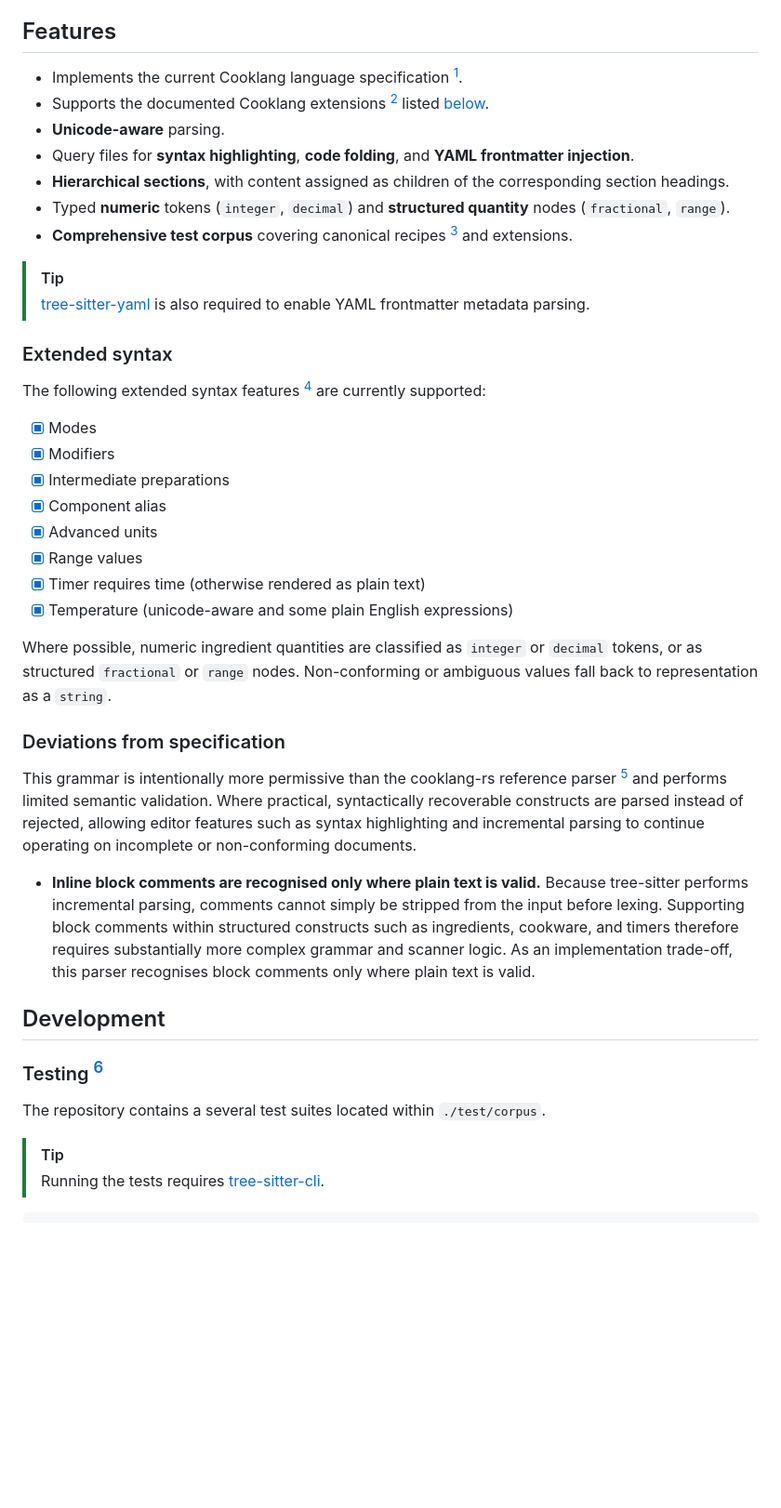
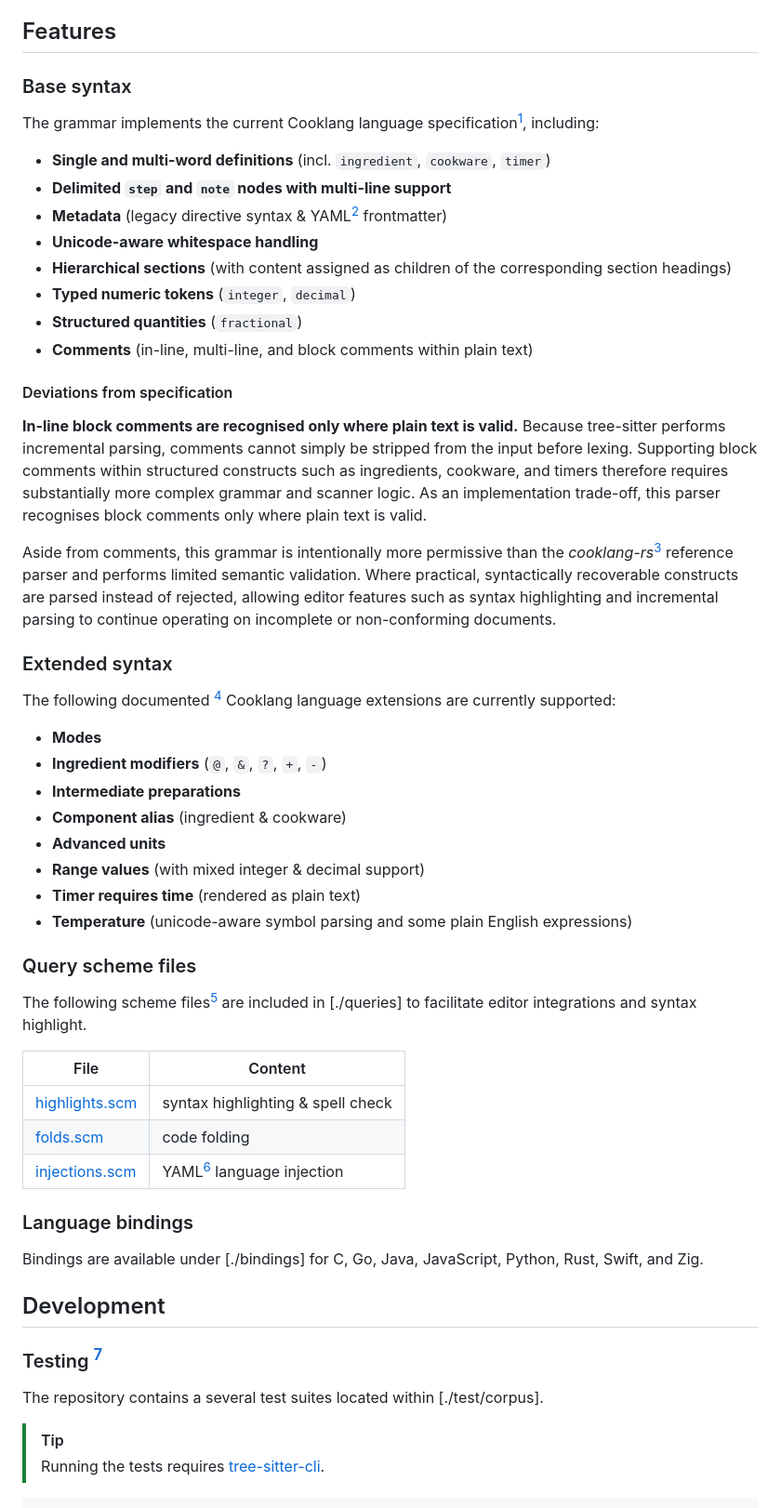
Before and after one commit to swonky/tree-sitter-cooklang, a Markdown page: README.md, the part around one of its changes. Shown at 93% size. Rendered like a GitHub page; blank space fills up the shorter version.

Commit message:
docs: pathological reformatting

```diff
--- a/README.md
+++ b/README.md
@@ -18,42 +21,52 @@ A [Cooklang](https://cooklang.org) grammar for the [Tree-sitter](https://github.
 - [References](#references)
 
 ## Features
-- Implements the current Cooklang language specification [^2].
-- Supports the documented Cooklang extensions [^3] listed [below](#extended-syntax).
-- **Unicode-aware** parsing.
-- Query files for **syntax highlighting**, **code folding**, and **YAML frontmatter injection**.
-- **Hierarchical sections**, with content assigned as children of the corresponding section headings.
-- Typed **numeric** tokens (`integer`, `decimal`) and **structured quantity** nodes (`fractional`, `range`).
-- **Comprehensive test corpus** covering canonical recipes [^5] and extensions.
+### Base syntax
+The grammar implements the current Cooklang language specification[^2], including:
 
-> [!TIP]
-> [tree-sitter-yaml](https://github.com/tree-sitter-grammars/tree-sitter-yaml) is also required to enable YAML frontmatter metadata parsing.
+- **Single and multi-word definitions** (incl. `ingredient`, `cookware`, `timer`)
+- **Delimited `step` and `note` nodes with multi-line support**
+- **Metadata** (legacy directive syntax & YAML[^7] frontmatter)
+- **Unicode-aware whitespace handling**
+- **Hierarchical sections** (with content assigned as children of the corresponding section headings)
+- **Typed numeric tokens** (`integer`, `decimal`)
+- **Structured quantities** (`fractional`)
+- **Comments** (in-line, multi-line, and block comments within plain text)
+
+#### Deviations from specification
+__In-line block comments are recognised only where plain text is valid.__ Because tree-sitter performs incremental parsing, comments cannot simply be stripped from the input before lexing. Supporting block comments within structured constructs such as ingredients, cookware, and timers therefore requires substantially more complex grammar and scanner logic. As an implementation trade-off, this parser recognises block comments only where plain text is valid.
+
+Aside from comments, this grammar is intentionally more permissive than the _cooklang-rs_[^3] reference parser and performs limited semantic validation.
+Where practical, syntactically recoverable constructs are parsed instead of rejected, allowing editor features such as syntax highlighting and incremental parsing to continue operating on incomplete or non-conforming documents.
 
 ### Extended syntax
-The following extended syntax features [^3] are currently supported:
+The following documented [^3] Cooklang language extensions are currently supported:
 
-- [X] Modes
-- [x] Modifiers
-- [X] Intermediate preparations
-- [x] Component alias
-- [x] Advanced units
-- [x] Range values
-- [x] Timer requires time (otherwise rendered as plain text)
-- [x] Temperature (unicode-aware and some plain English expressions)
+- **Modes**
+- **Ingredient modifiers** (`@`, `&`, `?`, `+`, `-`)
+- **Intermediate preparations**
+- **Component alias** (ingredient & cookware)
+- **Advanced units**
+- **Range values** (with mixed integer & decimal support)
+- **Timer requires time** (rendered as plain text)
+- **Temperature** (unicode-aware symbol parsing and some plain English expressions)
 
-Where possible, numeric ingredient quantities are classified as `integer` or `decimal` tokens, or as structured `fractional` or `range` nodes.
-Non-conforming or ambiguous values fall back to representation as a `string`.
+### Query scheme files
+The following scheme files[^8] are included in [./queries] to facilitate editor integrations and syntax highlight.
 
-### Deviations from specification
-This grammar is intentionally more permissive than the cooklang-rs reference parser [^3] and performs limited semantic validation.
-Where practical, syntactically recoverable constructs are parsed instead of rejected, allowing editor features such as syntax highlighting and incremental parsing to continue operating on incomplete or non-conforming documents.
+| File | Content |
+| ---- | ------- |
+| [highlights.scm](queries/highlights.scm)  | syntax highlighting & spell check  |
+| [folds.scm](queries/folds.scm)            | code folding                       |
+| [injections.scm](queries/injections.scm)  | YAML[^7] language injection        |
 
-- __Inline block comments are recognised only where plain text is valid.__ Because tree-sitter performs incremental parsing, comments cannot simply be stripped from the input before lexing. Supporting block comments within structured constructs such as ingredients, cookware, and timers therefore requires substantially more complex grammar and scanner logic. As an implementation trade-off, this parser recognises block comments only where plain text is valid.
+### Language bindings
+Bindings are available under [./bindings] for C, Go, Java, JavaScript, Python, Rust, Swift, and Zig.
 
 ## Development
 
 ### Testing [^4]
-The repository contains a several test suites located within `./test/corpus`.
+The repository contains a several test suites located within [./test/corpus].
 
 > [!TIP]
 > Running the tests requires [tree-sitter-cli](https://github.com/tree-sitter/tree-sitter/blob/master/crates/cli/README.md).
```
Also changed, not shown: other parts of README.md (+12 -4 lines).
